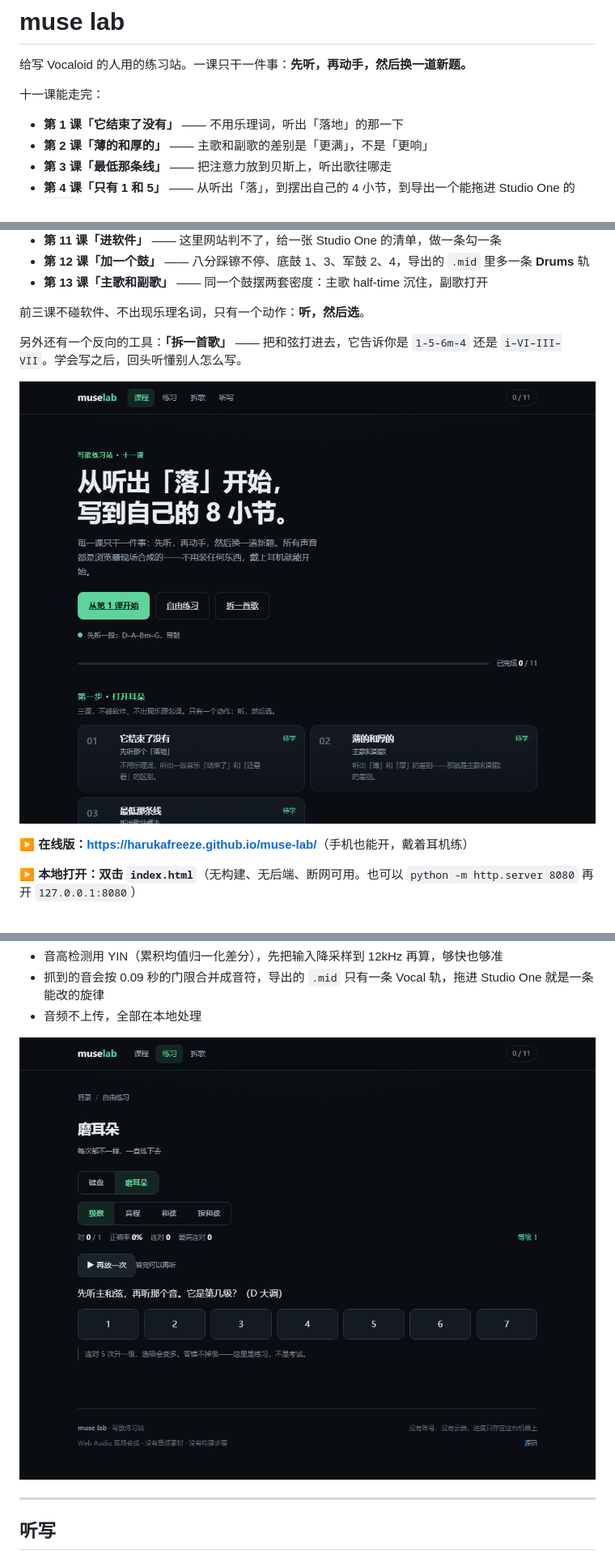
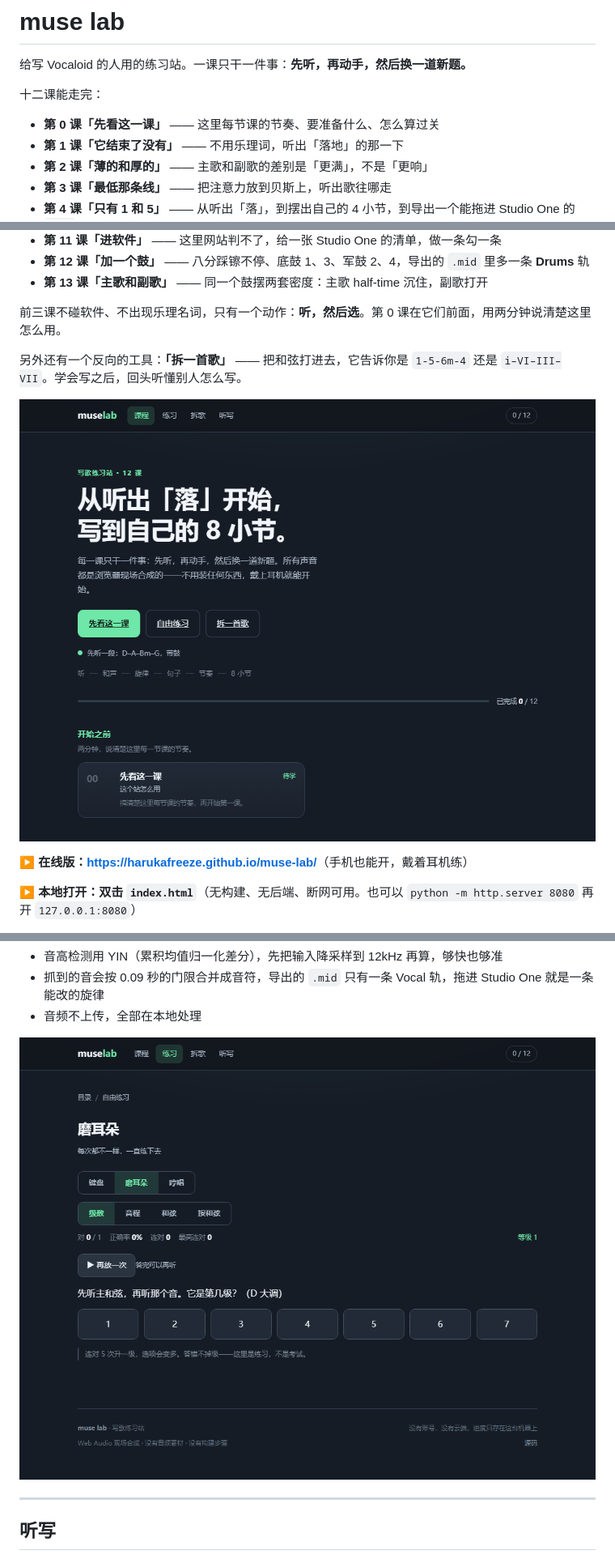
Before and after one commit to harukafreeze/muse-lab, a Markdown page: README.md, 3 parts joined by grey strips. Shown at 81% size. GitHub-like rendering; pictures changed too: docs/preview/ear.png, docs/preview/home.png.

```diff
--- a/README.md
+++ b/README.md
@@ -2,8 +2,9 @@
 
 给写 Vocaloid 的人用的练习站。一课只干一件事：**先听，再动手，然后换一道新题。**
 
-十一课能走完：
+十二课能走完：
 
+- **第 0 课「先看这一课」** —— 这里每节课的节奏、要准备什么、怎么算过关
 - **第 1 课「它结束了没有」** —— 不用乐理词，听出「落地」的那一下
 - **第 2 课「薄的和厚的」** —— 主歌和副歌的差别是「更满」，不是「更响」
 - **第 3 课「最低那条线」** —— 把注意力放到贝斯上，听出歌往哪走
@@ -16,7 +17,7 @@
 - **第 12 课「加一个鼓」** —— 八分踩镲不停、底鼓 1、3、军鼓 2、4，导出的 `.mid` 里多一条 **Drums** 轨
 - **第 13 课「主歌和副歌」** —— 同一个鼓摆两套密度：主歌 half-time 沉住，副歌打开
 
-前三课不碰软件、不出现乐理名词，只有一个动作：**听，然后选**。
+前三课不碰软件、不出现乐理名词，只有一个动作：**听，然后选**。第 0 课在它们前面，用两分钟说清楚这里怎么用。
 
 另外还有一个反向的工具：**「拆一首歌」** —— 把和弦打进去，它告诉你是 `1-5-6m-4` 还是 `i–VI–III–VII`。学会写之后，回头听懂别人怎么写。
 
```
Also changed, not shown: other parts of README.md (+2 -2 lines), docs/preview/melody.png, 7 other files.
